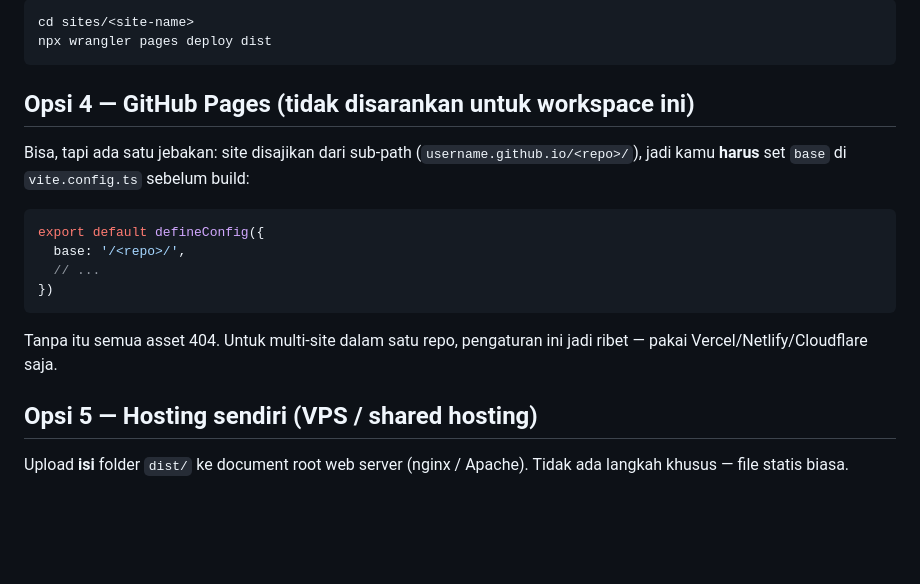
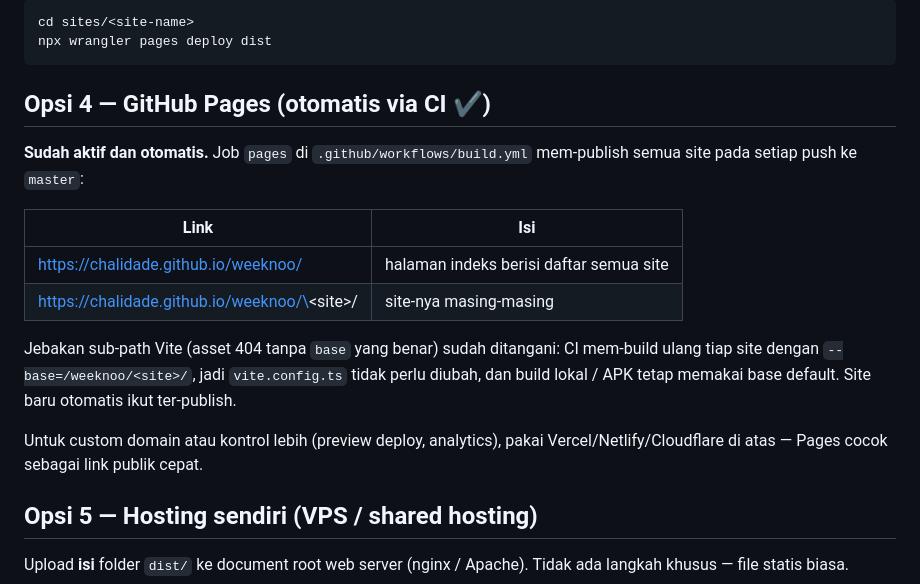
Before and after one commit to chalidade/weeknoo, a Markdown page: DEPLOY.md, the part around the change. GitHub-like rendering; blank space fills up the shorter version.

Commit message:
docs: GitHub Pages is now the automatic public link per site
Co-Authored-By: Claude Fable 5 <noreply@anthropic.com>
Claude-Session: https://claude.ai/code/session_01C4mHCtoDYwEFq9Ax4aY6aE

````diff
--- a/DEPLOY.md
+++ b/DEPLOY.md
@@ -58,21 +58,23 @@ cd sites/<site-name>
 npx wrangler pages deploy dist
 ```
 
-## Opsi 4 — GitHub Pages (tidak disarankan untuk workspace ini)
+## Opsi 4 — GitHub Pages (otomatis via CI ✔)
 
-Bisa, tapi ada satu jebakan: site disajikan dari sub-path
-(`username.github.io/<repo>/`), jadi kamu **harus** set `base` di
-`vite.config.ts` sebelum build:
+**Sudah aktif dan otomatis.** Job `pages` di `.github/workflows/build.yml`
+mem-publish semua site pada setiap push ke `master`:
 
-```ts
-export default defineConfig({
-  base: '/<repo>/',
-  // ...
-})
-```
+| Link | Isi |
+| --- | --- |
+| https://chalidade.github.io/weeknoo/ | halaman indeks berisi daftar semua site |
+| https://chalidade.github.io/weeknoo/\<site\>/ | site-nya masing-masing |
 
-Tanpa itu semua asset 404. Untuk multi-site dalam satu repo, pengaturan ini
-jadi ribet — pakai Vercel/Netlify/Cloudflare saja.
+Jebakan sub-path Vite (asset 404 tanpa `base` yang benar) sudah ditangani:
+CI mem-build ulang tiap site dengan `--base=/weeknoo/<site>/`, jadi
+`vite.config.ts` tidak perlu diubah, dan build lokal / APK tetap memakai base
+default. Site baru otomatis ikut ter-publish.
+
+Untuk custom domain atau kontrol lebih (preview deploy, analytics), pakai
+Vercel/Netlify/Cloudflare di atas — Pages cocok sebagai link publik cepat.
 
 ## Opsi 5 — Hosting sendiri (VPS / shared hosting)
 
````
